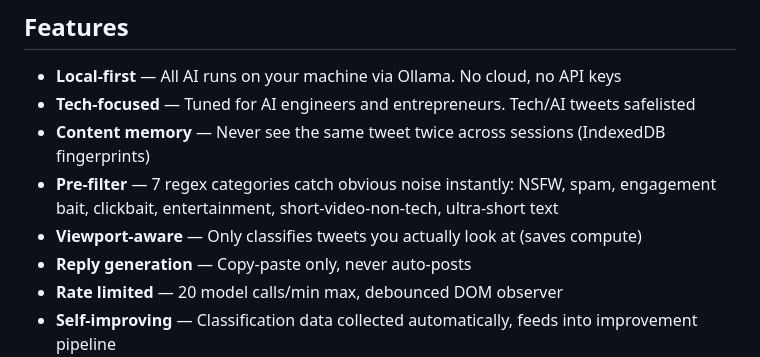
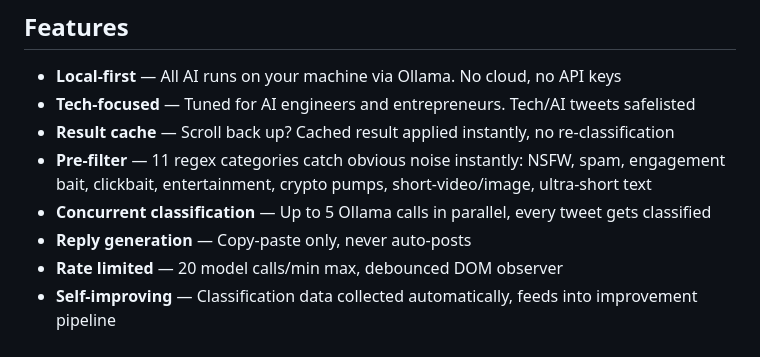
Before and after one commit to phuaky/xrai, a Markdown page: README.md, the part around one of its changes. GitHub-like rendering.

```diff
--- a/README.md
+++ b/README.md
@@ -75,9 +76,9 @@ The collector runs on `localhost:11435`. The extension auto-sends every 100 clas
 
 - **Local-first** — All AI runs on your machine via Ollama. No cloud, no API keys
 - **Tech-focused** — Tuned for AI engineers and entrepreneurs. Tech/AI tweets safelisted
-- **Content memory** — Never see the same tweet twice across sessions (IndexedDB fingerprints)
-- **Pre-filter** — 7 regex categories catch obvious noise instantly: NSFW, spam, engagement bait, clickbait, entertainment, short-video-non-tech, ultra-short text
-- **Viewport-aware** — Only classifies tweets you actually look at (saves compute)
+- **Result cache** — Scroll back up? Cached result applied instantly, no re-classification
+- **Pre-filter** — 11 regex categories catch obvious noise instantly: NSFW, spam, engagement bait, clickbait, entertainment, crypto pumps, short-video/image, ultra-short text
+- **Concurrent classification** — Up to 5 Ollama calls in parallel, every tweet gets classified
 - **Reply generation** — Copy-paste only, never auto-posts
 - **Rate limited** — 20 model calls/min max, debounced DOM observer
 - **Self-improving** — Classification data collected automatically, feeds into improvement pipeline
```
Also changed, not shown: other parts of README.md (+19 -19 lines), CLAUDE.md (+7 -10 lines).
